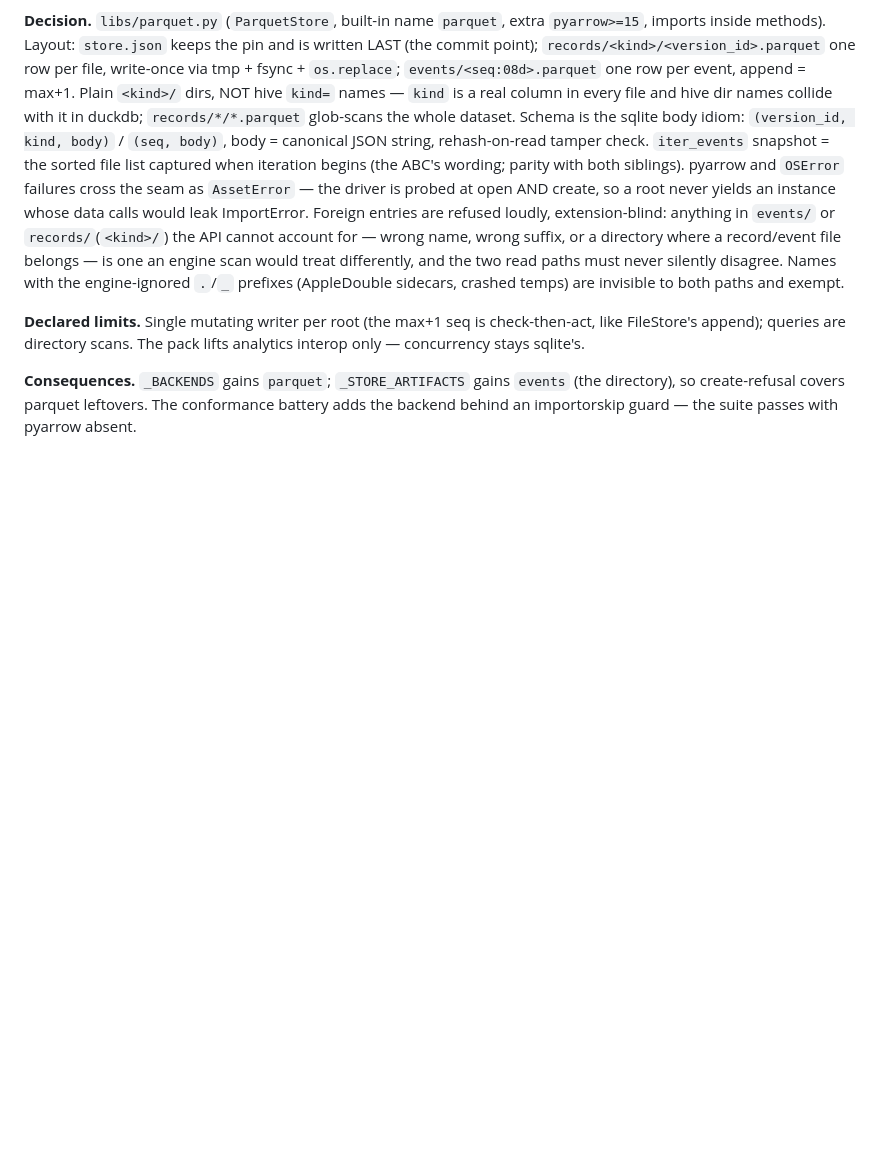
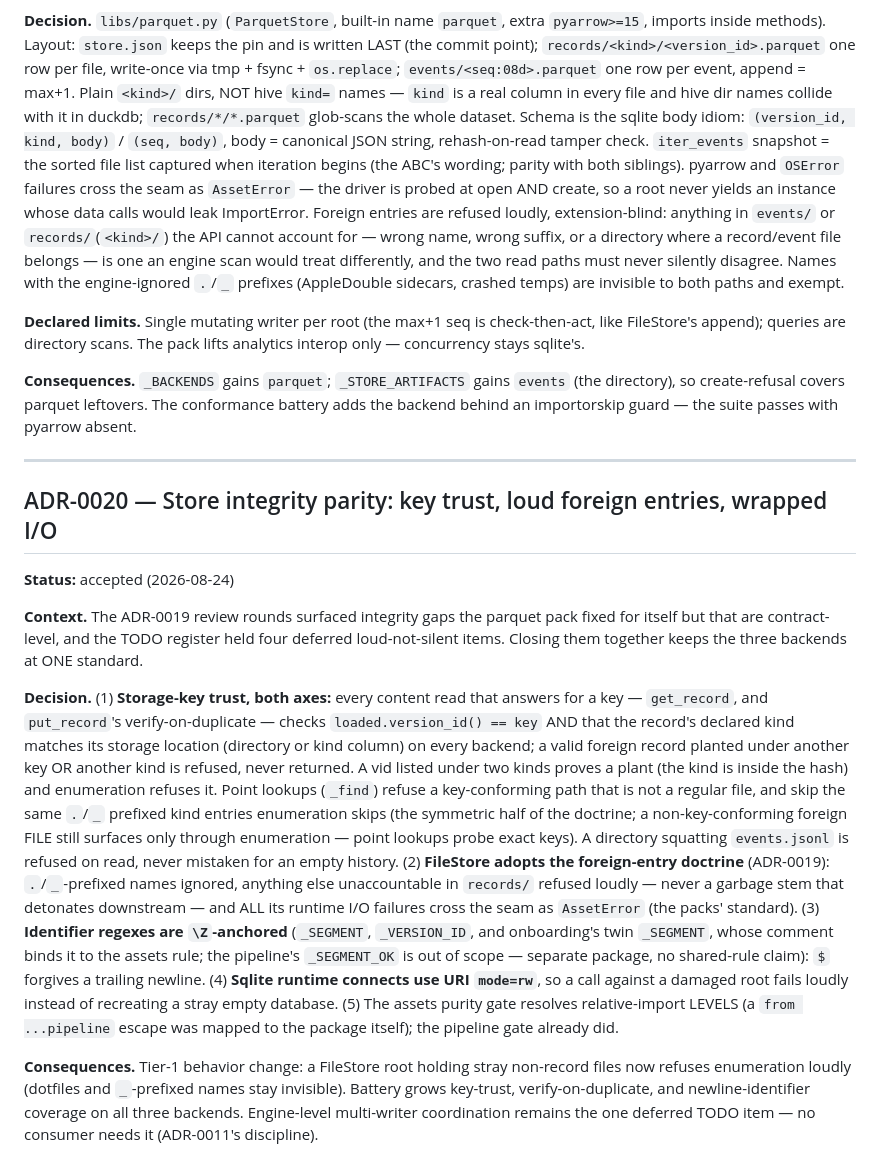
Before and after one commit to gdrusse/dskit, a Markdown page: docs/architecture/decision-log.md, the part around the change. GitHub-like rendering; blank space fills up the shorter version.

Commit message:
docs: ADR-0020 — store integrity parity
Co-Authored-By: Claude Fable 5 <noreply@anthropic.com>

```diff
--- a/docs/architecture/decision-log.md
+++ b/docs/architecture/decision-log.md
@@ -425,3 +425,49 @@ The pack lifts analytics interop only — concurrency stays sqlite's.
 gains `events` (the directory), so create-refusal covers parquet
 leftovers. The conformance battery adds the backend behind an
 importorskip guard — the suite passes with pyarrow absent.
+
+---
+
+## ADR-0020 — Store integrity parity: key trust, loud foreign entries, wrapped I/O
+
+**Status:** accepted (2026-08-24)
+
+**Context.** The ADR-0019 review rounds surfaced integrity gaps the
+parquet pack fixed for itself but that are contract-level, and the
+TODO register held four deferred loud-not-silent items. Closing them
+together keeps the three backends at ONE standard.
+
+**Decision.** (1) **Storage-key trust, both axes:** every content
+read that answers for a key — `get_record`, and `put_record`'s
+verify-on-duplicate — checks `loaded.version_id() == key` AND that
+the record's declared kind matches its storage location (directory or
+kind column) on every backend; a valid foreign record planted under
+another key OR another kind is refused, never returned. A vid listed
+under two kinds proves a plant (the kind is inside the hash) and
+enumeration refuses it. Point lookups (`_find`) refuse a
+key-conforming path that is not a regular file, and skip the same
+`.`/`_` prefixed kind entries enumeration skips (the symmetric half
+of the doctrine; a non-key-conforming foreign FILE still surfaces
+only through enumeration — point lookups probe exact keys). A
+directory squatting `events.jsonl` is refused on read, never
+mistaken for an empty history. (2) **FileStore adopts the foreign-entry
+doctrine** (ADR-0019): `.`/`_`-prefixed names ignored, anything else
+unaccountable in `records/` refused loudly — never a garbage stem
+that detonates downstream — and ALL its runtime I/O failures cross
+the seam as `AssetError` (the packs' standard). (3) **Identifier
+regexes are `\Z`-anchored** (`_SEGMENT`, `_VERSION_ID`, and
+onboarding's twin `_SEGMENT`, whose comment binds it to the assets
+rule; the pipeline's `_SEGMENT_OK` is out of scope — separate
+package, no shared-rule claim): `$` forgives a trailing newline.
+(4) **Sqlite runtime connects use URI
+`mode=rw`**, so a call against a damaged root fails loudly instead of
+recreating a stray empty database. (5) The assets purity gate
+resolves relative-import LEVELS (a `from ...pipeline` escape was
+mapped to the package itself); the pipeline gate already did.
+
+**Consequences.** Tier-1 behavior change: a FileStore root holding
+stray non-record files now refuses enumeration loudly (dotfiles and
+`_`-prefixed names stay invisible). Battery grows key-trust,
+verify-on-duplicate, and newline-identifier coverage on all three
+backends. Engine-level multi-writer coordination remains the one
+deferred TODO item — no consumer needs it (ADR-0011's discipline).
```
